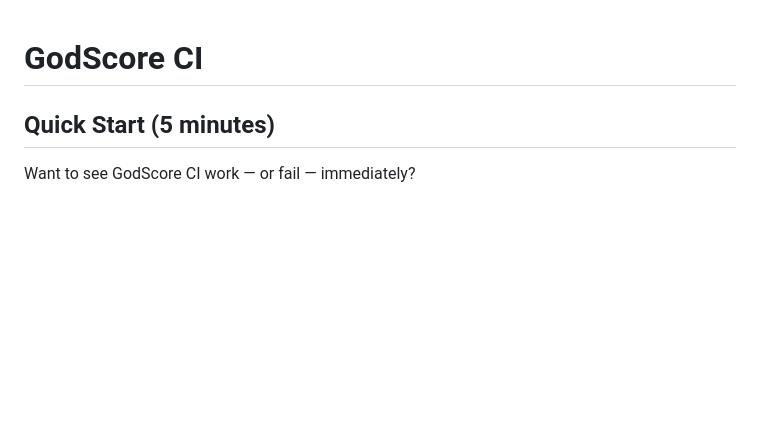
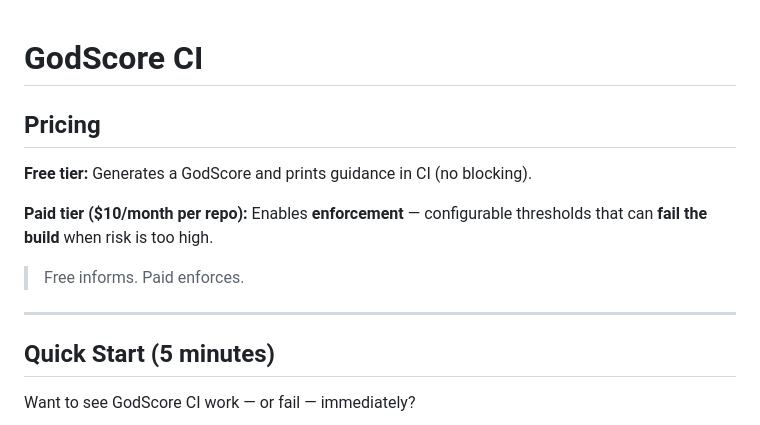
Before and after one commit to willshacklett/godscore-ci, a Markdown page: README.md, the part around the change. Drawn GitHub-style; blank space fills up the shorter version.

Commit message:
docs: add pricing + free vs paid enforcement

```diff
--- a/README.md
+++ b/README.md
@@ -1,4 +1,14 @@
 # GodScore CI
+
+## Pricing
+
+**Free tier:** Generates a GodScore and prints guidance in CI (no blocking).
+
+**Paid tier ($10/month per repo):** Enables **enforcement** — configurable thresholds that can **fail the build** when risk is too high.
+
+> Free informs. Paid enforces.
+
+---
 
 ## Quick Start (5 minutes)
 
```
